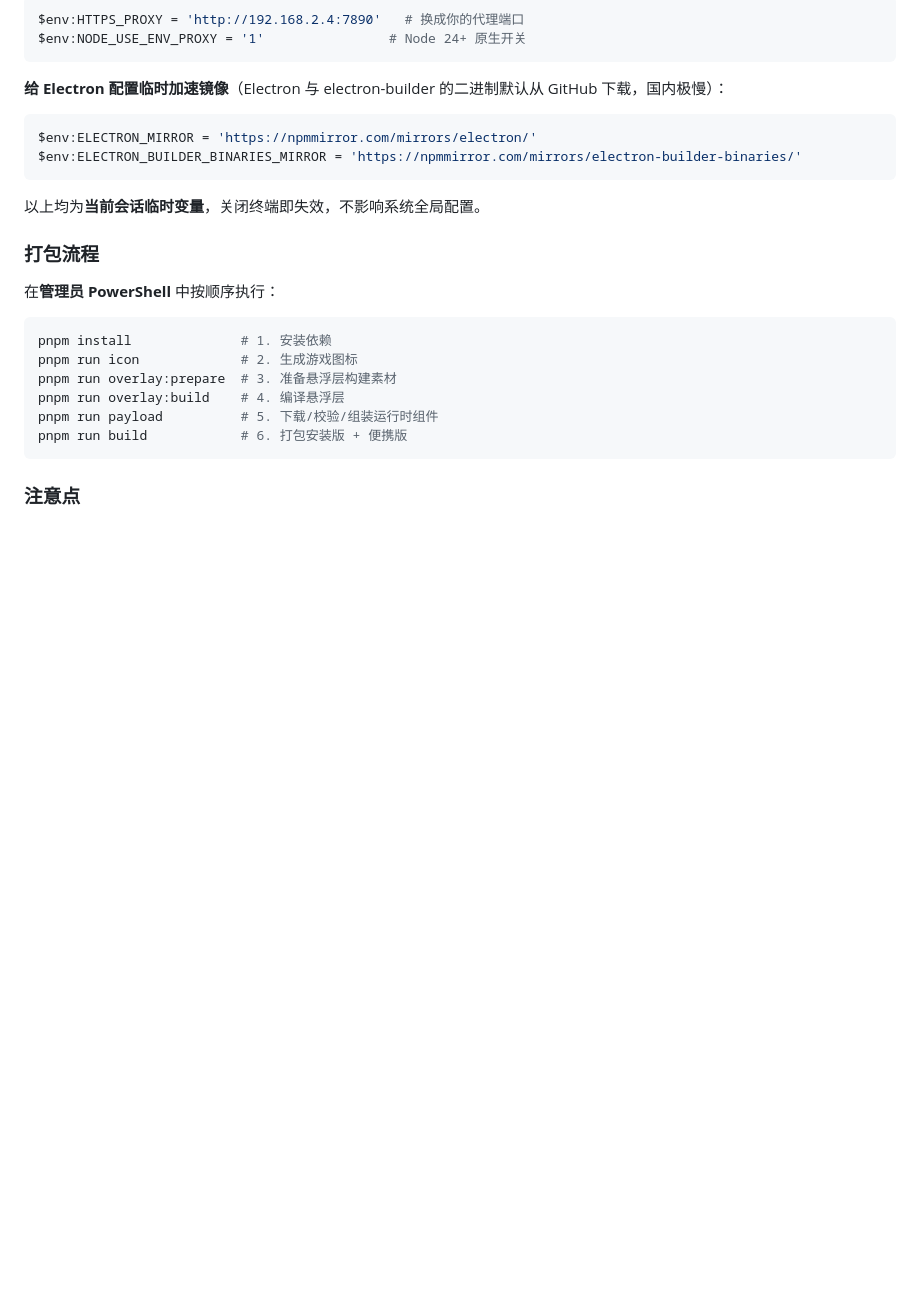
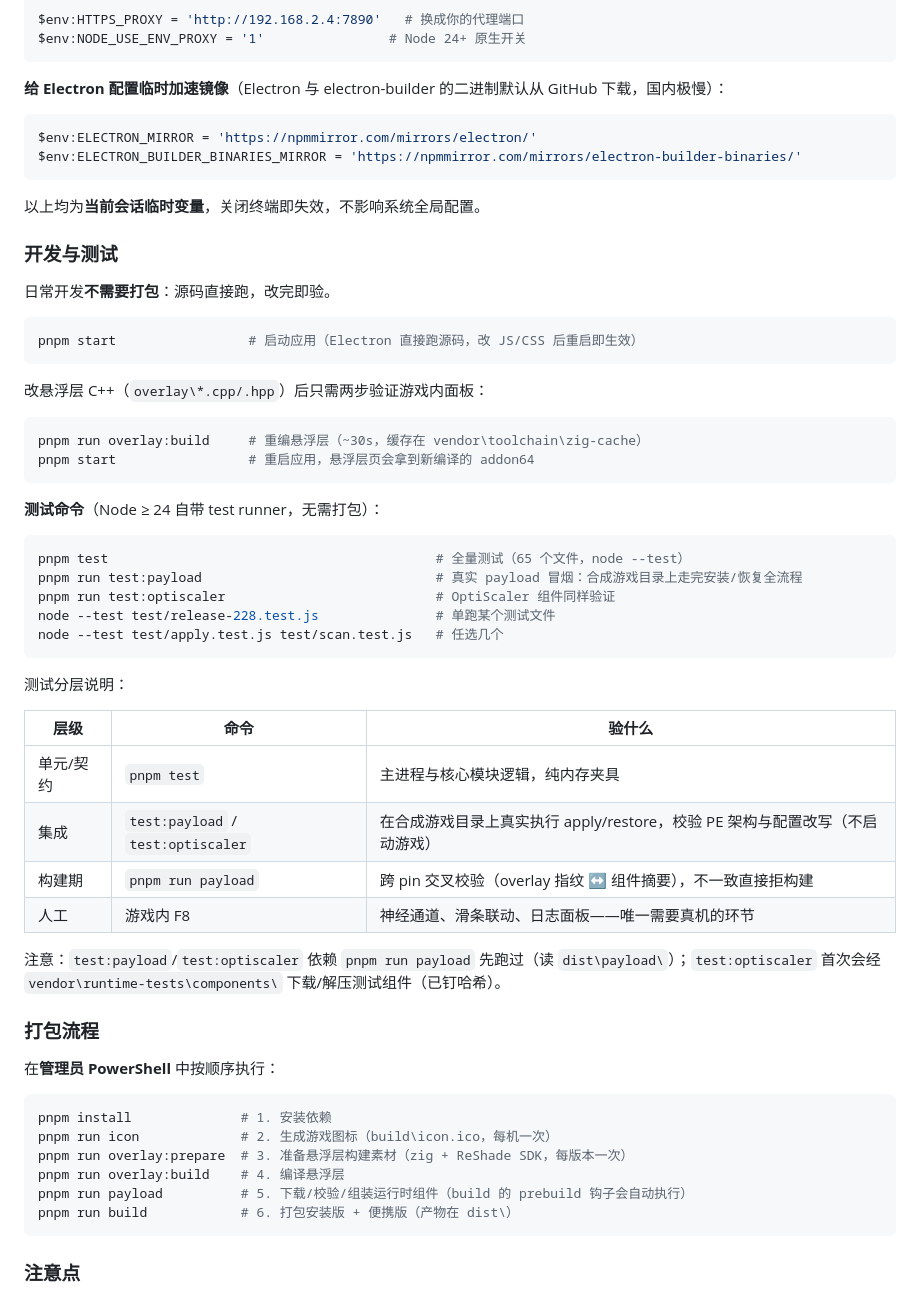
Before and after one commit to codesensi/DLSS5-Swapper-Plus, a Markdown page: README.md, the part around the change. Drawn GitHub-style; blank space fills up the shorter version.

Commit message:
docs(readme): 添加开发与测试指南
- 新增"开发与测试"章节，涵盖日常开发启动与悬浮层验证命令
- 添加测试命令说明，包括全量测试、payload冒烟及单文件运行方式
- 新增测试分层表格，说明单元/契约、集成、构建期、人工四个层级
- 补充打包流程各步骤的注释说明（如每机一次、产物路径、钩子自动执行等）
- 添加测试命令依赖关系与前置条件说明

````diff
--- a/README.md
+++ b/README.md
@@ -47,17 +47,53 @@ $env:ELECTRON_BUILDER_BINARIES_MIRROR = 'https://npmmirror.com/mirrors/electron-
 
 以上均为**当前会话临时变量**，关闭终端即失效，不影响系统全局配置。
 
+### 开发与测试
+
+日常开发**不需要打包**：源码直接跑，改完即验。
+
+```powershell
+pnpm start                 # 启动应用（Electron 直接跑源码，改 JS/CSS 后重启即生效）
+```
+
+改悬浮层 C++（`overlay\*.cpp/.hpp`）后只需两步验证游戏内面板：
+
+```powershell
+pnpm run overlay:build     # 重编悬浮层（~30s，缓存在 vendor\toolchain\zig-cache）
+pnpm start                 # 重启应用，悬浮层页会拿到新编译的 addon64
+```
+
+**测试命令**（Node ≥ 24 自带 test runner，无需打包）：
+
+```powershell
+pnpm test                                          # 全量测试（65 个文件，node --test）
+pnpm run test:payload                              # 真实 payload 冒烟：合成游戏目录上走完安装/恢复全流程
+pnpm run test:optiscaler                           # OptiScaler 组件同样验证
+node --test test/release-228.test.js               # 单跑某个测试文件
+node --test test/apply.test.js test/scan.test.js   # 任选几个
+```
+
+测试分层说明：
+
+| 层级 | 命令 | 验什么 |
+|---|---|---|
+| 单元/契约 | `pnpm test` | 主进程与核心模块逻辑，纯内存夹具 |
+| 集成 | `test:payload` / `test:optiscaler` | 在合成游戏目录上真实执行 apply/restore，校验 PE 架构与配置改写（不启动游戏） |
+| 构建期 | `pnpm run payload` | 跨 pin 交叉校验（overlay 指纹 ↔ 组件摘要），不一致直接拒构建 |
+| 人工 | 游戏内 F8 | 神经通道、滑条联动、日志面板——唯一需要真机的环节 |
+
+注意：`test:payload`/`test:optiscaler` 依赖 `pnpm run payload` 先跑过（读 `dist\payload\`）；`test:optiscaler` 首次会经 `vendor\runtime-tests\components\` 下载/解压测试组件（已钉哈希）。
+
 ### 打包流程
 
 在**管理员 PowerShell** 中按顺序执行：
 
 ```powershell
 pnpm install              # 1. 安装依赖
-pnpm run icon             # 2. 生成游戏图标
-pnpm run overlay:prepare  # 3. 准备悬浮层构建素材
+pnpm run icon             # 2. 生成游戏图标（build\icon.ico，每机一次）
+pnpm run overlay:prepare  # 3. 准备悬浮层构建素材（zig + ReShade SDK，每版本一次）
 pnpm run overlay:build    # 4. 编译悬浮层
-pnpm run payload          # 5. 下载/校验/组装运行时组件
-pnpm run build            # 6. 打包安装版 + 便携版
+pnpm run payload          # 5. 下载/校验/组装运行时组件（build 的 prebuild 钩子会自动执行）
+pnpm run build            # 6. 打包安装版 + 便携版（产物在 dist\）
 ```
 
 ### 注意点
````
